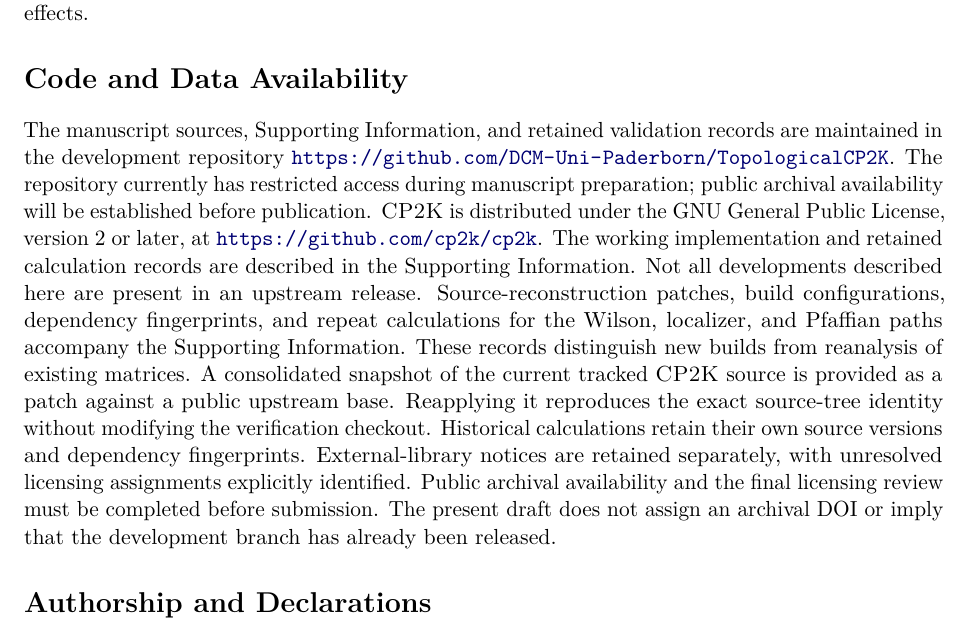
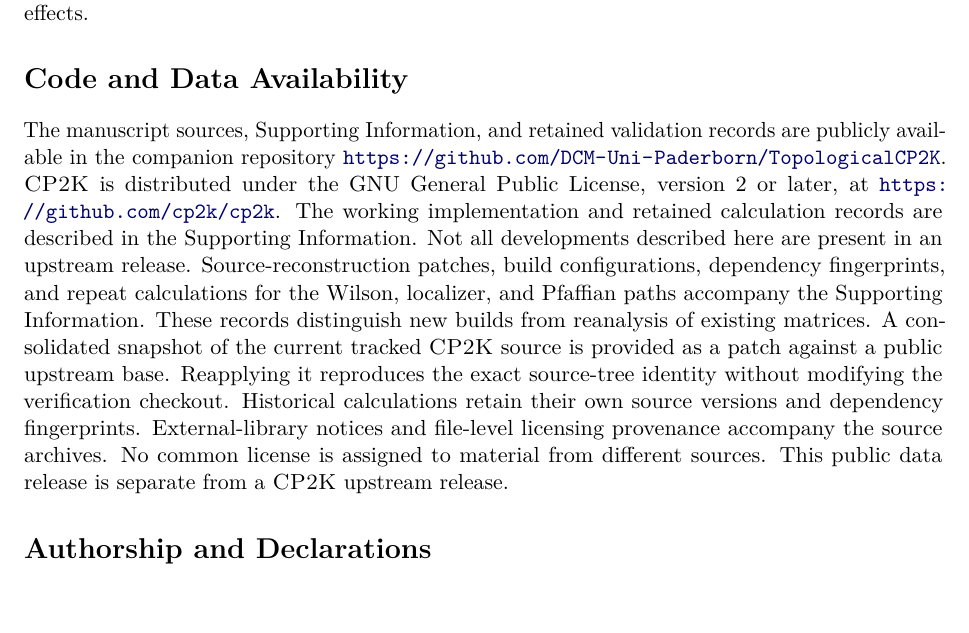
Before and after one commit to DCM-Uni-Paderborn/TopologicalCP2K, a LaTeX paper (main.tex): part of page 39 of 42, cut so that both start at the same text, the shorter picture padded with empty space. Compiled offline with pdfLaTeX.

Commit message:
Prepare public paper companion and data availability statement

```diff
--- a/main.tex
+++ b/main.tex
@@ -177,11 +177,8 @@ and finite-size effects.
 
 \section*{Code and Data Availability}
 The manuscript sources, Supporting Information, and retained validation
-records are maintained in the development repository
+records are publicly available in the companion repository
 \url{https://github.com/DCM-Uni-Paderborn/TopologicalCP2K}.
-The repository currently has restricted access during manuscript
-preparation; public archival availability will be established before
-publication.
 \CPtwoK{} is distributed under the GNU General Public License, version
 2 or later, at \url{https://github.com/cp2k/cp2k}. The working implementation
 and retained calculation records are described in the Supporting
@@ -194,12 +191,10 @@ A consolidated snapshot of the current tracked \CPtwoK{} source is
 provided as a patch against a public upstream base. Reapplying it
 reproduces the exact source-tree identity without modifying the
 verification checkout. Historical calculations retain their own source
-versions and dependency fingerprints. External-library notices are
-retained separately, with unresolved licensing assignments explicitly
-identified. Public archival availability and the final licensing review
-must be completed before submission.
-The present draft does not assign an archival DOI or imply that the
-development branch has already been released.
+versions and dependency fingerprints. External-library notices and
+file-level licensing provenance accompany the source archives. No common
+license is assigned to material from different sources.
+This public data release is separate from a \CPtwoK{} upstream release.
 
 \section*{Authorship and Declarations}
 The author list and corresponding author follow the agreed manuscript
```
Also changed, not shown: README.md, main.pdf.
